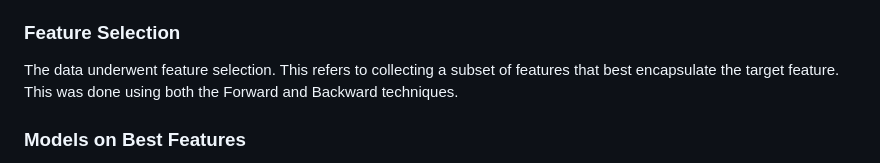
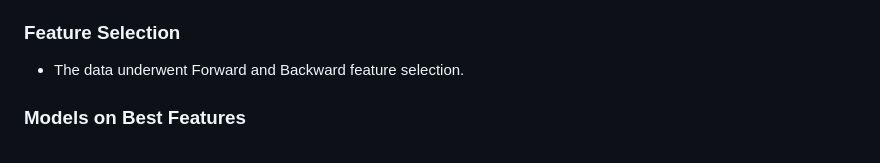
Before and after one commit to Sam31551/PostGrad_Maths_Modelling, a Markdown page: README.md, the part around the change. GitHub-like rendering.

```diff
--- a/README.md
+++ b/README.md
@@ -97,7 +97,7 @@ The analysis is performed through several notebooks, each focusing on a specific
    - Performance metrics are collected for each of the models. These metrics serve as a benchmark for further models that undergo Feature Selection/Optimization/Stacking.
 
 ### Feature Selection
-The data underwent feature selection. This refers to collecting a subset of features that best encapsulate the target feature. This was done using both the Forward and Backward techniques.
+   - The data underwent Forward and Backward feature selection.
 
 ### Models on Best Features
 The same base models that were run before were run on the dataset with reduced features. This gives an indication of how well this subset of best predictors can predict the target feature. If there is no significant change in model performance, you may suggest that only the best predictors are necessary for modelling therefore reducing data collecting times in subsequent analyses.
```
